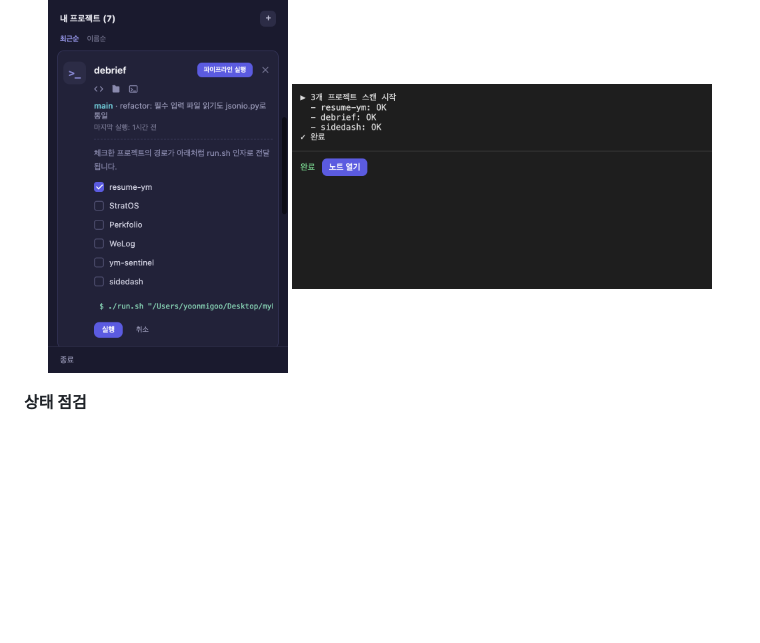
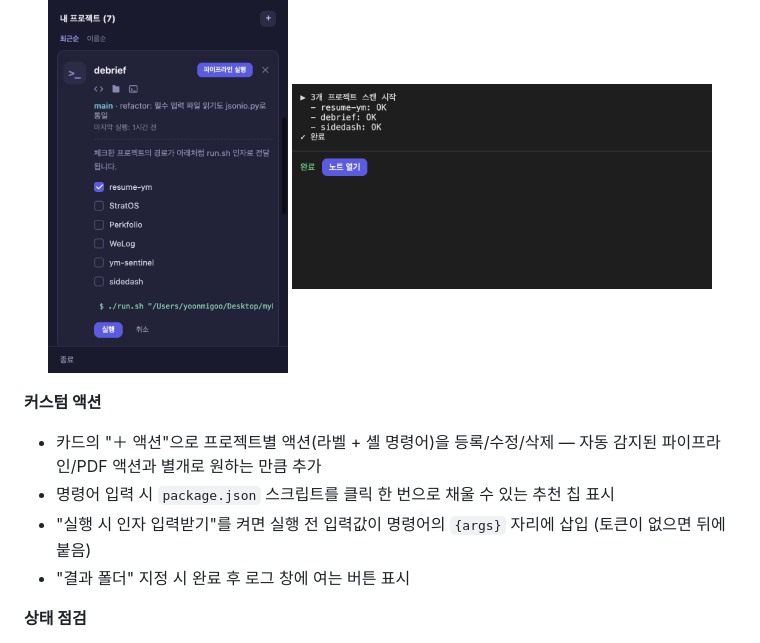
Before and after one commit to yoons0717/sidedash, a Markdown page: README.md, the part around one of its changes. Rendered like a GitHub page; blank space fills up the shorter version.

```diff
--- a/README.md
+++ b/README.md
@@ -40,6 +49,12 @@ macOS 메뉴바에서 여러 사이드 프로젝트의 상태를 확인하고
   <img src="docs/screenshots/target-select.png" alt="대상 프로젝트 선택 패널" width="240" />
   <img src="docs/screenshots/log-window.png" alt="액션 실행 로그 창" width="420" />
 </p>
+
+**커스텀 액션**
+- 카드의 "＋ 액션"으로 프로젝트별 액션(라벨 + 셸 명령어)을 등록/수정/삭제 — 자동 감지된 파이프라인/PDF 액션과 별개로 원하는 만큼 추가
+- 명령어 입력 시 `package.json` 스크립트를 클릭 한 번으로 채울 수 있는 추천 칩 표시
+- "실행 시 인자 입력받기"를 켜면 실행 전 입력값이 명령어의 `{args}` 자리에 삽입 (토큰이 없으면 뒤에 붙음)
+- "결과 폴더" 지정 시 완료 후 로그 창에 여는 버튼 표시
 
 **상태 점검**
 - "🔍 상태 점검" 버튼 → Claude Code CLI(`claude -p`)가 최근 git 커밋과 소스 구조를 읽고 완성도 점수(0~100)와 다음 할 일 한 줄을 판단
```
Also changed, not shown: other parts of README.md (+14 -3 lines), docs/screenshots/popup.png, docs/screenshots/servers.png (added), 11 other files.
